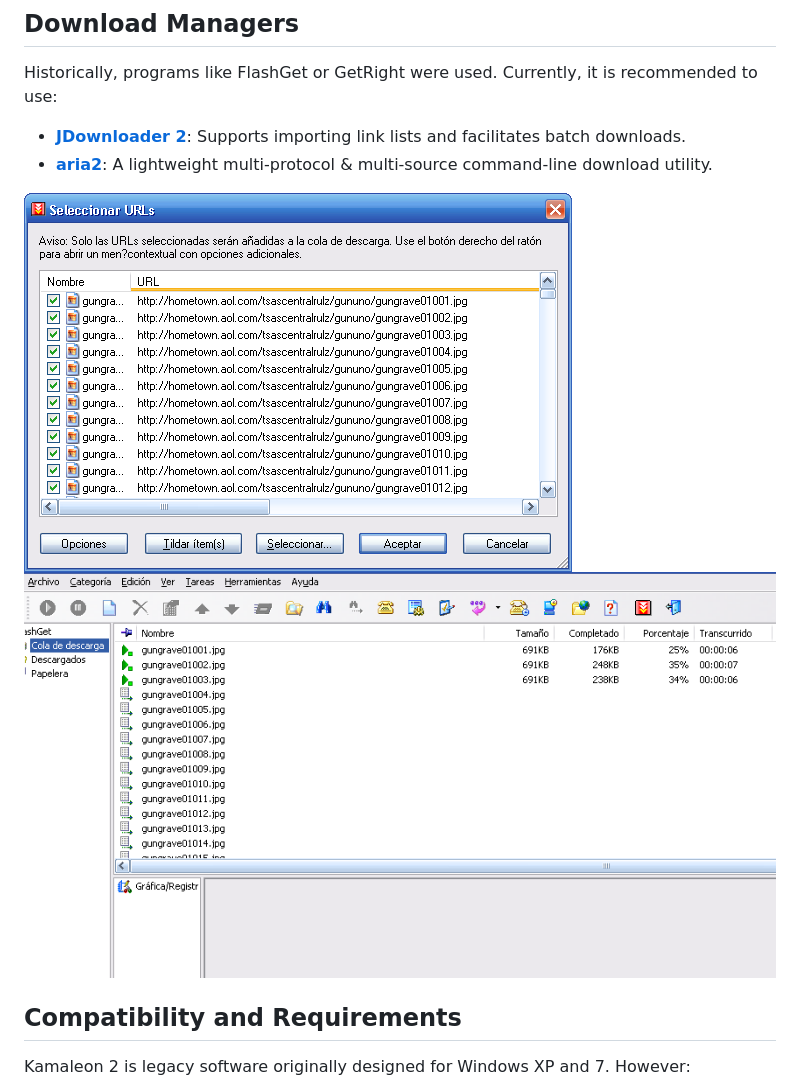
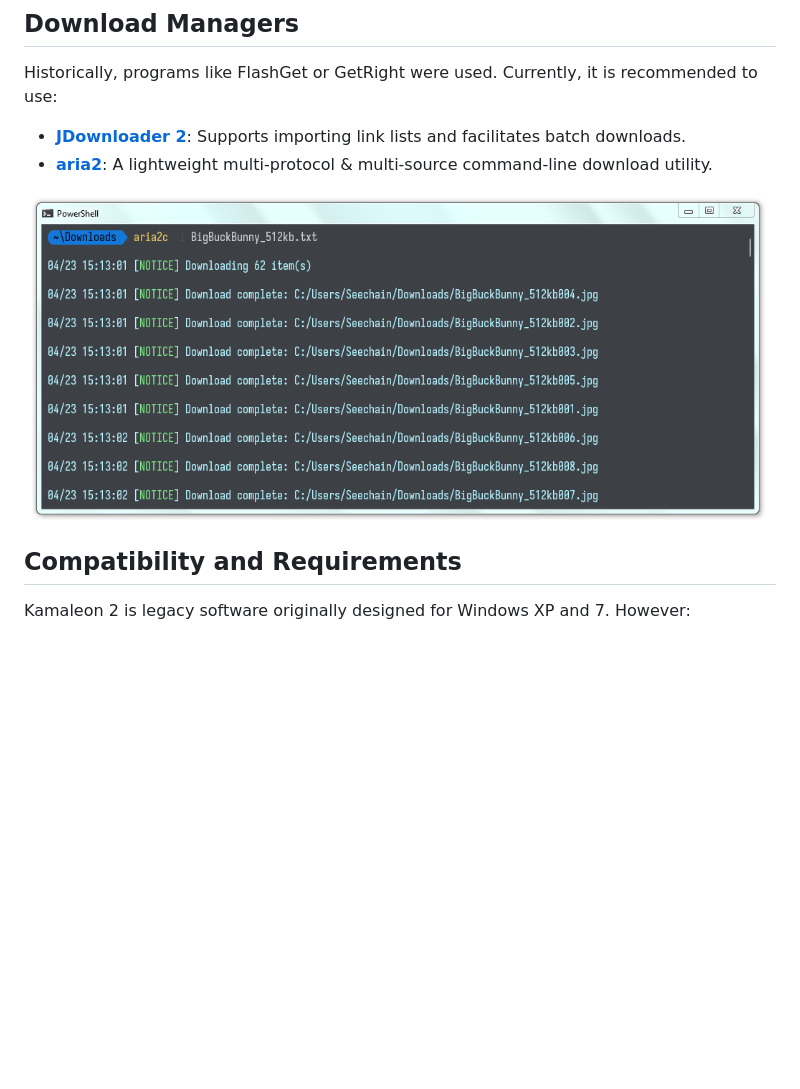
Before and after one commit to Seechain/kamaleon2, a Markdown page: README.en.md, the part around the change. GitHub-like rendering; pictures changed too: aria2.png (added), flashget1.png (deleted), flashget2.png (deleted); blank space fills up the shorter version.

```diff
--- a/README.en.md
+++ b/README.en.md
@@ -68,8 +68,7 @@ Historically, programs like FlashGet or GetRight were used. Currently, it is rec
 - **[JDownloader 2](https://jdownloader.org/)**: Supports importing link lists and facilitates batch downloads.
 - **[aria2](https://aria2.github.io/)**: A lightweight multi-protocol & multi-source command-line download utility.
 
-![FlashGet Example 2](flashget2.png)
-![FlashGet Example 1](flashget1.png)
+![aria2 Ejemplo](aria2.png)
 
 ## Compatibility and Requirements
 Kamaleon 2 is legacy software originally designed for Windows XP and 7. However:
```
Also changed, not shown: README.md (+1 -2 lines).
